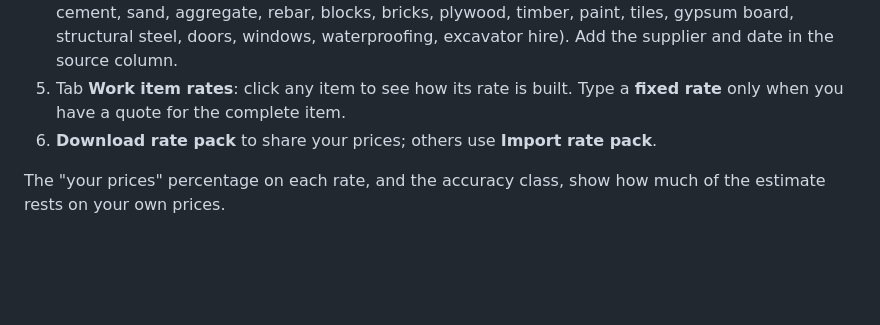
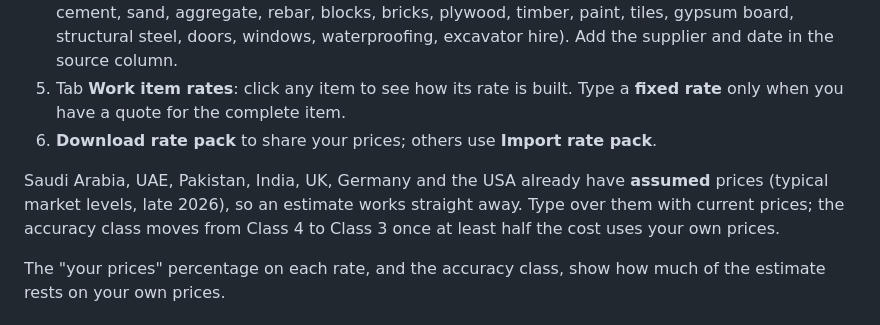
Before and after one commit to uzairbim/bim5d-estimator, a Markdown page: docs/USER_GUIDE.md, the part around the change. Rendered like a GitHub page; blank space fills up the shorter version.

```diff
--- a/docs/USER_GUIDE.md
+++ b/docs/USER_GUIDE.md
@@ -26,6 +26,10 @@
 5. Tab **Work item rates**: click any item to see how its rate is built. Type a **fixed rate** only when
    you have a quote for the complete item.
 6. **Download rate pack** to share your prices; others use **Import rate pack**.
+
+Saudi Arabia, UAE, Pakistan, India, UK, Germany and the USA already have **assumed** prices (typical market
+levels, late 2026), so an estimate works straight away. Type over them with current prices; the accuracy
+class moves from Class 4 to Class 3 once at least half the cost uses your own prices.
 
 The "your prices" percentage on each rate, and the accuracy class, show how much of the estimate rests on
 your own prices.
```
Also changed, not shown: README.md (+6 -0 lines), docs/screenshots/rates.png, 15 other files.
